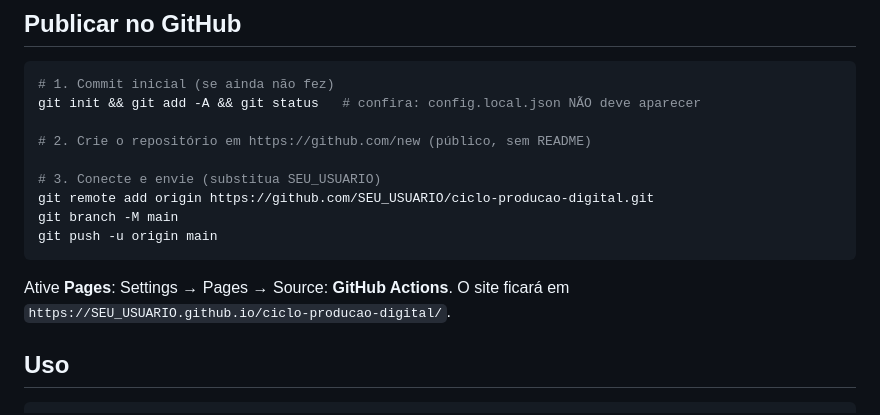
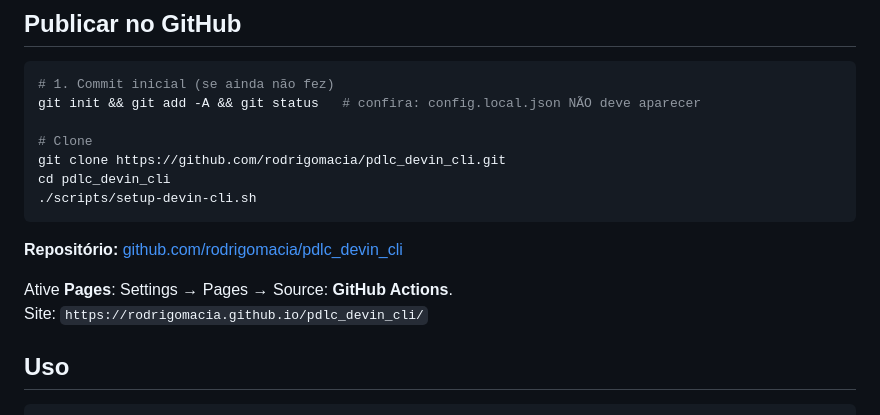
Before and after one commit to rodrigomacia/pdlc_devin_cli, a Markdown page: README.md, the part around the change. GitHub-like rendering.

Commit message:
docs: atualizar README com URL do repositório GitHub.
Co-authored-by: Cursor <cursoragent@cursor.com>

````diff
--- a/README.md
+++ b/README.md
@@ -50,15 +50,16 @@ Documentação web: [`docs/index.html`](docs/index.html) · [GitHub Pages](docs/
 # 1. Commit inicial (se ainda não fez)
 git init && git add -A && git status   # confira: config.local.json NÃO deve aparecer
 
-# 2. Crie o repositório em https://github.com/new (público, sem README)
-
-# 3. Conecte e envie (substitua SEU_USUARIO)
-git remote add origin https://github.com/SEU_USUARIO/ciclo-producao-digital.git
-git branch -M main
-git push -u origin main
+# Clone
+git clone https://github.com/rodrigomacia/pdlc_devin_cli.git
+cd pdlc_devin_cli
+./scripts/setup-devin-cli.sh
 ```
 
-Ative **Pages**: Settings → Pages → Source: **GitHub Actions**. O site ficará em `https://SEU_USUARIO.github.io/ciclo-producao-digital/`.
+**Repositório:** [github.com/rodrigomacia/pdlc_devin_cli](https://github.com/rodrigomacia/pdlc_devin_cli)
+
+Ative **Pages**: Settings → Pages → Source: **GitHub Actions**.
+Site: `https://rodrigomacia.github.io/pdlc_devin_cli/`
 
 ## Uso
 
````
